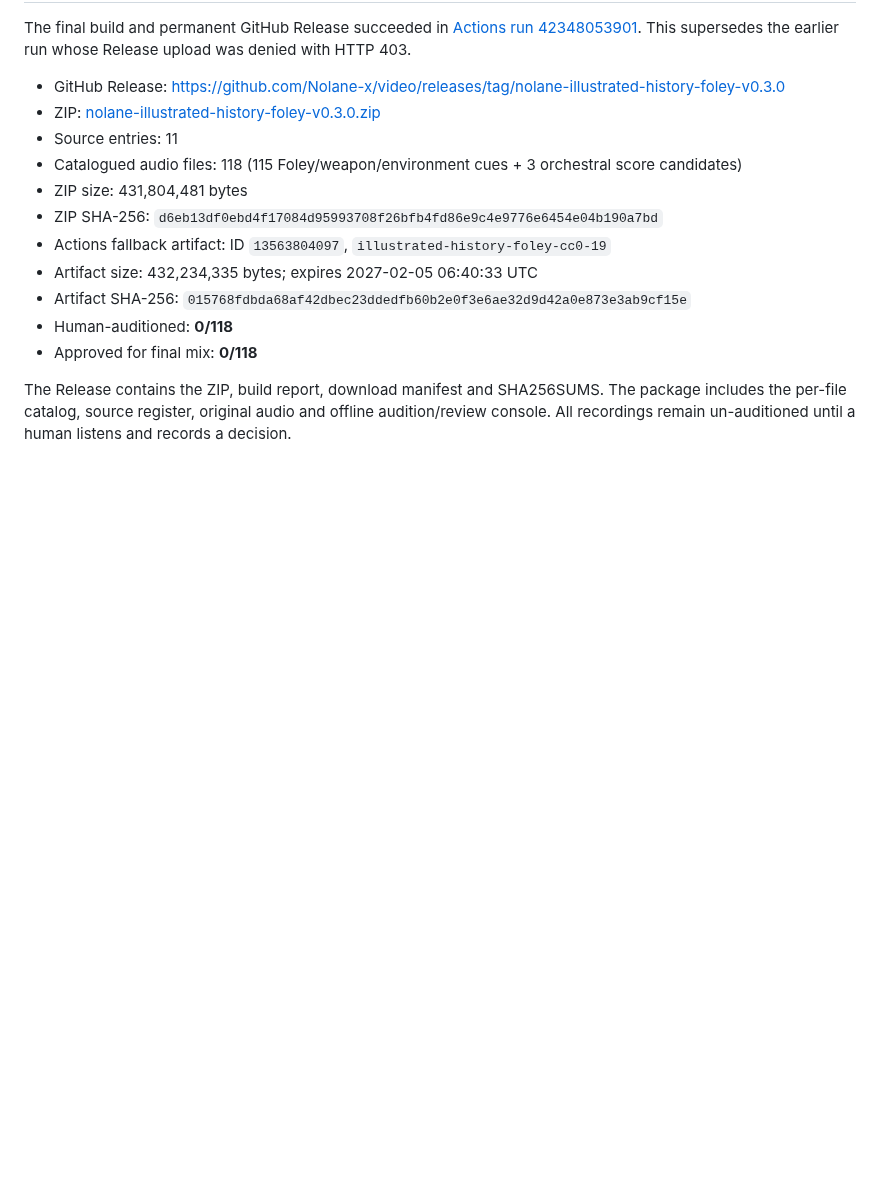
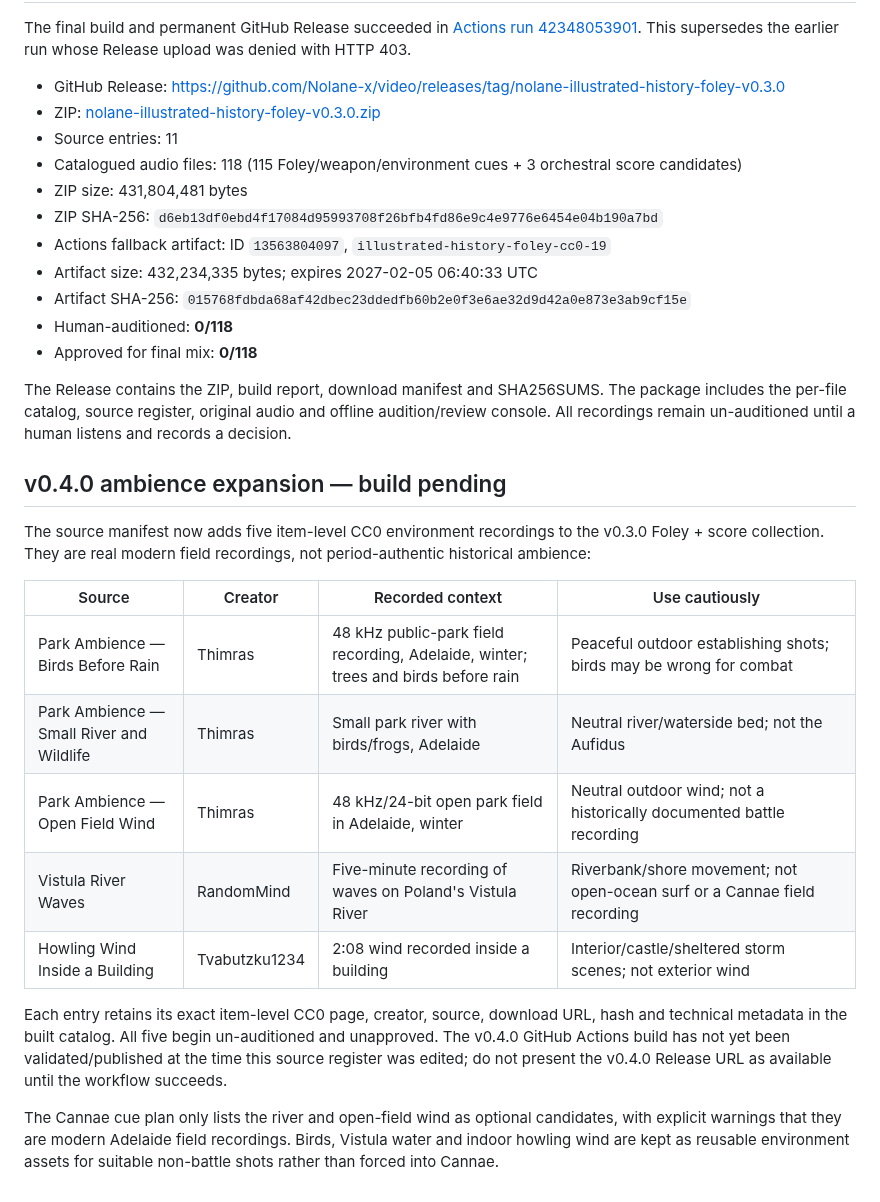
Before and after one commit to Nolane-x/video, a Markdown page: docs/audio/ILLUSTRATED_HISTORY_FOLEY_ACQUISITION.md, the part around the change. Drawn GitHub-style; blank space fills up the shorter version.

Commit message:
Document v0.4.0 CC0 environmental ambience additions: docs/audio/ILLUSTRATED_HISTORY_FOLEY_ACQUISITION.md

```diff
--- a/docs/audio/ILLUSTRATED_HISTORY_FOLEY_ACQUISITION.md
+++ b/docs/audio/ILLUSTRATED_HISTORY_FOLEY_ACQUISITION.md
@@ -136,3 +136,20 @@ The final build and permanent GitHub Release succeeded in [Actions run 423480539
 - Approved for final mix: **0/118**
 
 The Release contains the ZIP, build report, download manifest and SHA256SUMS. The package includes the per-file catalog, source register, original audio and offline audition/review console. All recordings remain un-auditioned until a human listens and records a decision.
+
+
+## v0.4.0 ambience expansion — build pending
+
+The source manifest now adds five item-level CC0 environment recordings to the v0.3.0 Foley + score collection. They are real modern field recordings, not period-authentic historical ambience:
+
+| Source | Creator | Recorded context | Use cautiously |
+|---|---|---|---|
+| Park Ambience — Birds Before Rain | Thimras | 48 kHz public-park field recording, Adelaide, winter; trees and birds before rain | Peaceful outdoor establishing shots; birds may be wrong for combat |
+| Park Ambience — Small River and Wildlife | Thimras | Small park river with birds/frogs, Adelaide | Neutral river/waterside bed; not the Aufidus |
+| Park Ambience — Open Field Wind | Thimras | 48 kHz/24-bit open park field in Adelaide, winter | Neutral outdoor wind; not a historically documented battle recording |
+| Vistula River Waves | RandomMind | Five-minute recording of waves on Poland's Vistula River | Riverbank/shore movement; not open-ocean surf or a Cannae field recording |
+| Howling Wind Inside a Building | Tvabutzku1234 | 2:08 wind recorded inside a building | Interior/castle/sheltered storm scenes; not exterior wind |
+
+Each entry retains its exact item-level CC0 page, creator, source, download URL, hash and technical metadata in the built catalog. All five begin un-auditioned and unapproved. The v0.4.0 GitHub Actions build has not yet been validated/published at the time this source register was edited; do not present the v0.4.0 Release URL as available until the workflow succeeds.
+
+The Cannae cue plan only lists the river and open-field wind as optional candidates, with explicit warnings that they are modern Adelaide field recordings. Birds, Vistula water and indoor howling wind are kept as reusable environment assets for suitable non-battle shots rather than forced into Cannae.
```
